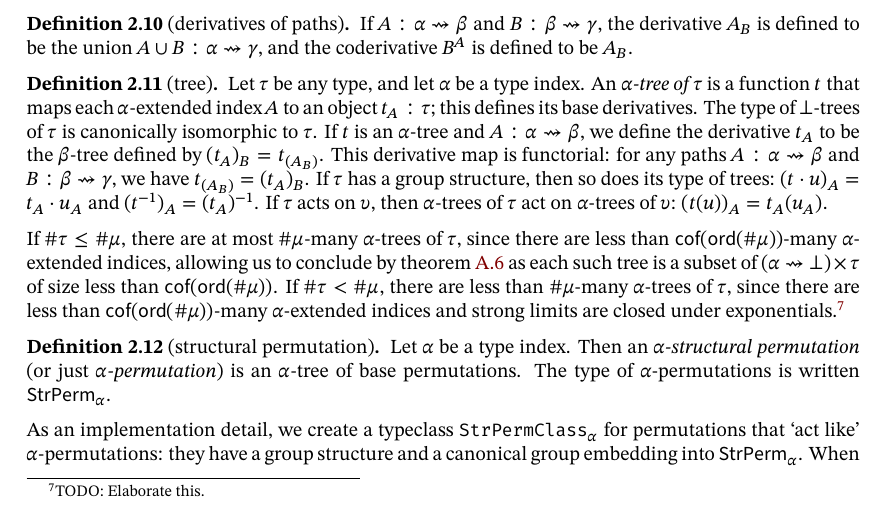
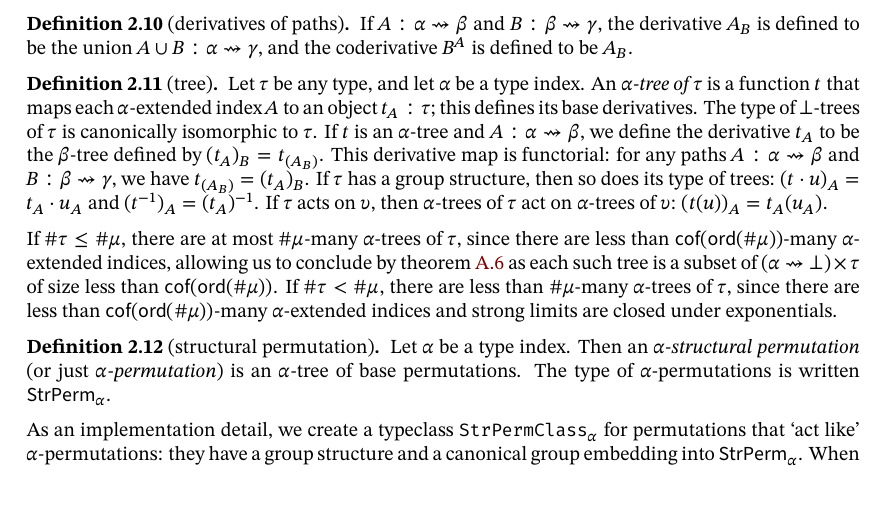
Before and after one commit to leanprover-community/con-nf, a LaTeX thesis (blueprint/src/print.tex, which reads blueprint/src/chapters/environment.tex): part of page 12 of 61, cut so that both start at the same text. Compiled offline with XeLaTeX; a missing font is replaced by an installed copy or a similar font.

Commit message:
Trees
Signed-off-by: zeramorphic <zeramorphic@proton.me>

```diff
--- a/blueprint/src/chapters/environment.tex
+++ b/blueprint/src/chapters/environment.tex
@@ -193,7 +195,7 @@ We will also use \( x_\gamma \) to denote the derivative \( x_h \) where \( h \)
   If \( \tau \) acts on \( \upsilon \), then \( \alpha \)-trees of \( \tau \) act on \( \alpha \)-trees of \( \upsilon \): \( (t(u))_A = t_A(u_A) \).
 
   If \( \#\tau \leq \#\mu \), there are at most \( \#\mu \)-many \( \alpha \)-trees of \( \tau \), since there are less than \( \cof(\ord(\#\mu)) \)-many \( \alpha \)-extended indices, allowing us to conclude by \cref{prop:card_subset_card_lt_cof} as each such tree is a subset of \( (\alpha \tpath \bot) \times \tau \) of size less than \( \cof(\ord(\#\mu)) \).
-  If \( \#\tau < \#\mu \), there are less than \( \#\mu \)-many \( \alpha \)-trees of \( \tau \), since there are less than \( \cof(\ord(\#\mu)) \)-many \( \alpha \)-extended indices and strong limits are closed under exponentials.\footnote{TODO: Elaborate this.}
+  If \( \#\tau < \#\mu \), there are less than \( \#\mu \)-many \( \alpha \)-trees of \( \tau \), since there are less than \( \cof(\ord(\#\mu)) \)-many \( \alpha \)-extended indices and strong limits are closed under exponentials.
 \end{definition}
 \begin{definition}[structural permutation]
   \label{def:StrPerm}
```
Also changed, not shown: blueprint/src/chapters/environment.tex (2 more changed lines), 3 other files.
